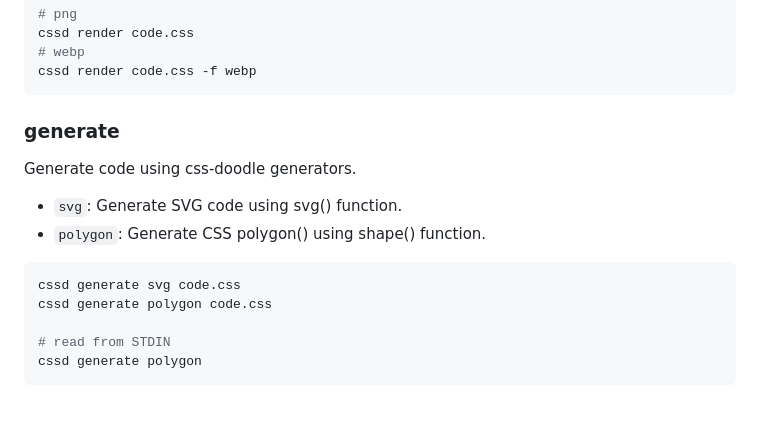
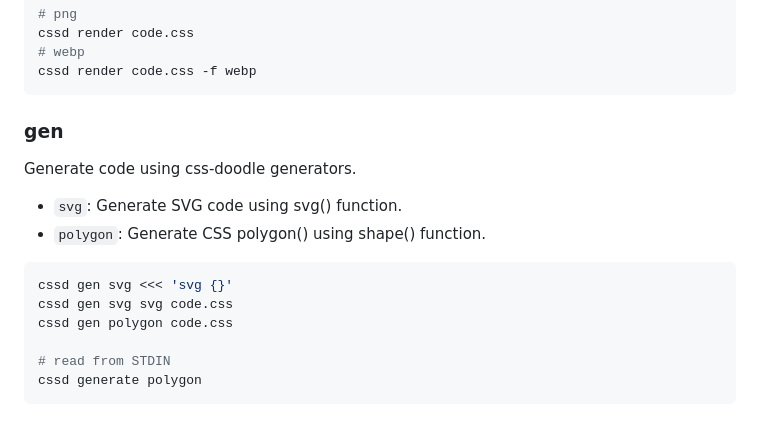
Before and after one commit to css-doodle/cli, a Markdown page: README.md, the part around the change. Drawn GitHub-style.

Commit message:
docs: improve `gen` usage examples.

````diff
--- a/README.md
+++ b/README.md
@@ -96,7 +96,7 @@ cssd render code.css
 cssd render code.css -f webp
 ```
 
-### generate
+### gen
 
 Generate code using css-doodle generators.
 
@@ -104,8 +104,9 @@ Generate code using css-doodle generators.
 - `polygon`: Generate CSS polygon() using shape() function.
 
 ```bash
-cssd generate svg code.css
-cssd generate polygon code.css
+cssd gen svg <<< 'svg {}'
+cssd gen svg svg code.css
+cssd gen polygon code.css
 
 # read from STDIN
 cssd generate polygon
````
